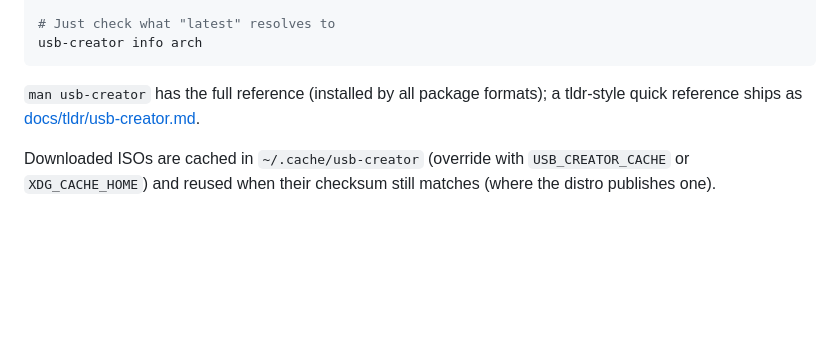
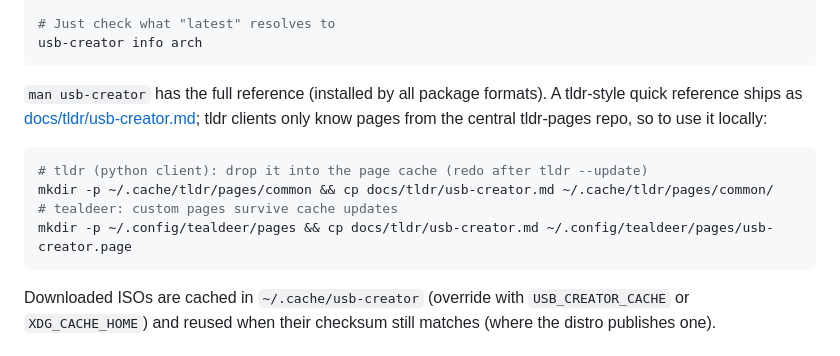
Before and after one commit to Reventlow/usb-creator, a Markdown page: README.md, the part around the change. GitHub-like rendering; blank space fills up the shorter version.

Commit message:
README: how to register the tldr page with local tldr clients
Co-Authored-By: Claude Fable 5 <noreply@anthropic.com>

````diff
--- a/README.md
+++ b/README.md
@@ -199,8 +199,16 @@ usb-creator info arch
 ```
 
 `man usb-creator` has the full reference (installed by all package
-formats); a tldr-style quick reference ships as
-[docs/tldr/usb-creator.md](docs/tldr/usb-creator.md).
+formats). A tldr-style quick reference ships as
+[docs/tldr/usb-creator.md](docs/tldr/usb-creator.md); tldr clients only
+know pages from the central tldr-pages repo, so to use it locally:
+
+```bash
+# tldr (python client): drop it into the page cache (redo after tldr --update)
+mkdir -p ~/.cache/tldr/pages/common && cp docs/tldr/usb-creator.md ~/.cache/tldr/pages/common/
+# tealdeer: custom pages survive cache updates
+mkdir -p ~/.config/tealdeer/pages && cp docs/tldr/usb-creator.md ~/.config/tealdeer/pages/usb-creator.page
+```
 
 Downloaded ISOs are cached in `~/.cache/usb-creator` (override with
 `USB_CREATOR_CACHE` or `XDG_CACHE_HOME`) and reused when their checksum
````
